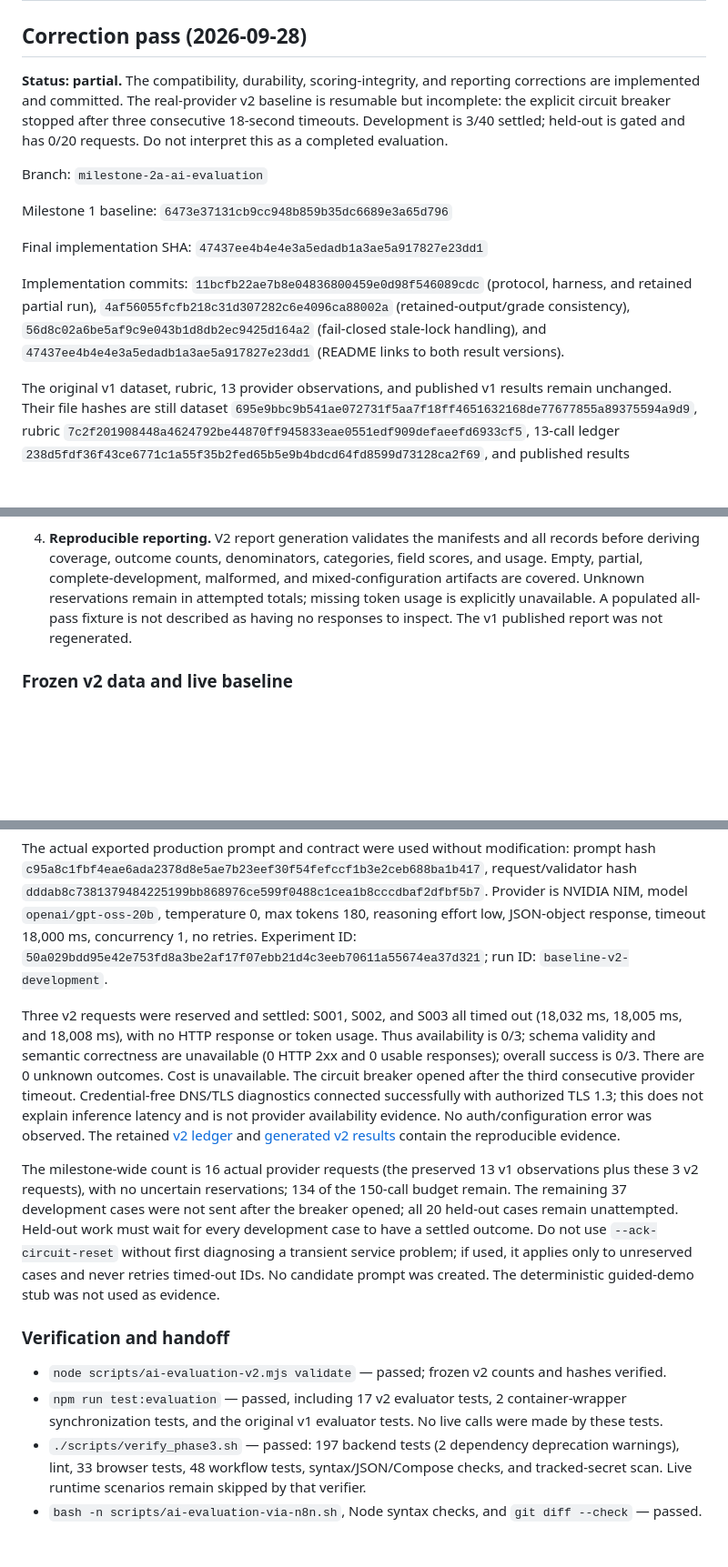
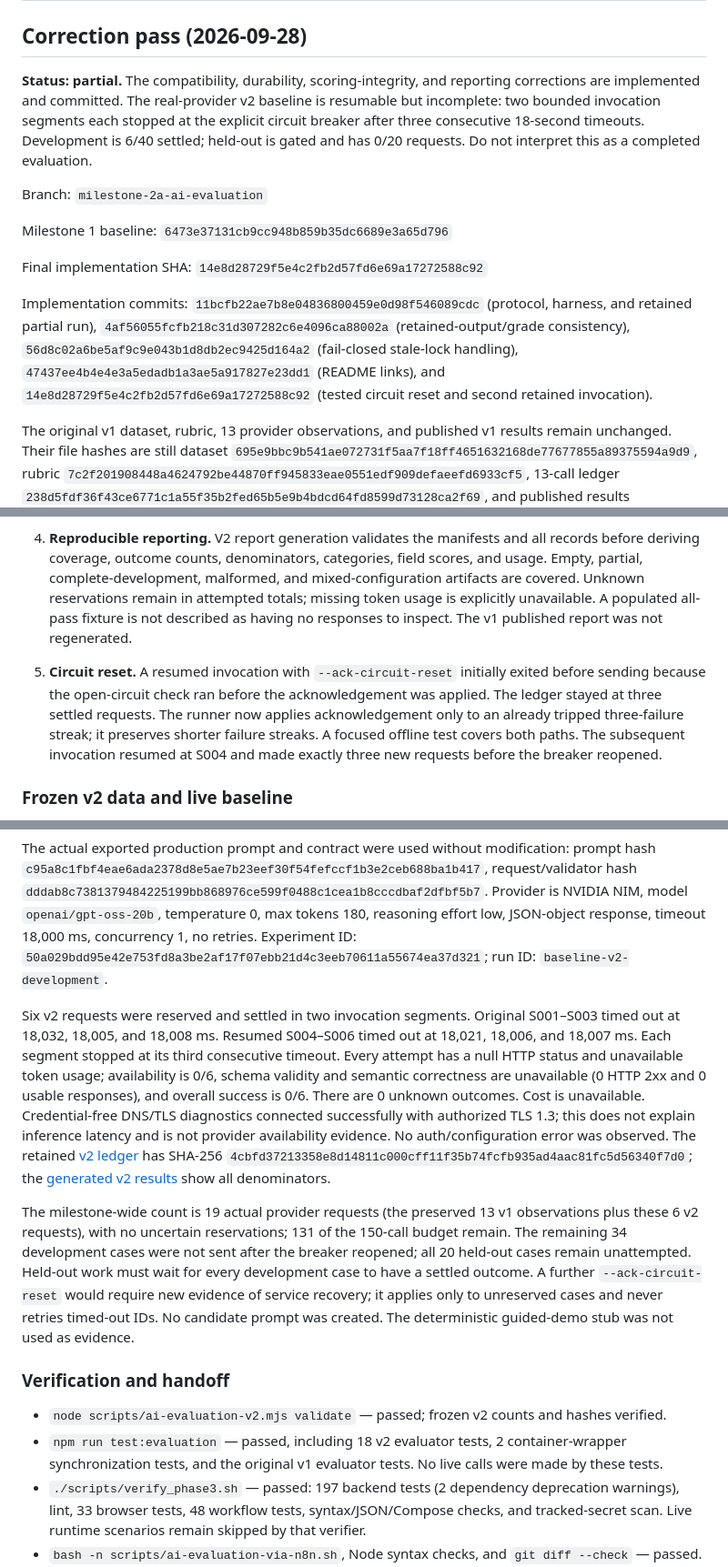
Before and after one commit to kabbersokhi-boop/client-lead-intake-booking-recovery-automation, a Markdown page: docs/reviews/milestone-2a-report.md, 3 parts joined by grey strips. Shown at 91% size. GitHub-like rendering; blank space fills up the shorter version.

Commit message:
Update Milestone 2A handoff after bounded resume

```diff
--- a/docs/reviews/milestone-2a-report.md
+++ b/docs/reviews/milestone-2a-report.md
@@ -2,15 +2,15 @@
 
 ## Correction pass (2026-09-28)
 
-**Status: partial.** The compatibility, durability, scoring-integrity, and reporting corrections are implemented and committed. The real-provider v2 baseline is resumable but incomplete: the explicit circuit breaker stopped after three consecutive 18-second timeouts. Development is 3/40 settled; held-out is gated and has 0/20 requests. Do not interpret this as a completed evaluation.
+**Status: partial.** The compatibility, durability, scoring-integrity, and reporting corrections are implemented and committed. The real-provider v2 baseline is resumable but incomplete: two bounded invocation segments each stopped at the explicit circuit breaker after three consecutive 18-second timeouts. Development is 6/40 settled; held-out is gated and has 0/20 requests. Do not interpret this as a completed evaluation.
 
 Branch: `milestone-2a-ai-evaluation`
 
 Milestone 1 baseline: `6473e37131cb9cc948b859b35dc6689e3a65d796`
 
-Final implementation SHA: `47437ee4b4e4e3a5edadb1a3ae5a917827e23dd1`
+Final implementation SHA: `14e8d28729f5e4c2fb2d57fd6e69a17272588c92`
 
-Implementation commits: `11bcfb22ae7b8e04836800459e0d98f546089cdc` (protocol, harness, and retained partial run), `4af56055fcfb218c31d307282c6e4096ca88002a` (retained-output/grade consistency), `56d8c02a6be5af9c9e043b1d8db2ec9425d164a2` (fail-closed stale-lock handling), and `47437ee4b4e4e3a5edadb1a3ae5a917827e23dd1` (README links to both result versions).
+Implementation commits: `11bcfb22ae7b8e04836800459e0d98f546089cdc` (protocol, harness, and retained partial run), `4af56055fcfb218c31d307282c6e4096ca88002a` (retained-output/grade consistency), `56d8c02a6be5af9c9e043b1d8db2ec9425d164a2` (fail-closed stale-lock handling), `47437ee4b4e4e3a5edadb1a3ae5a917827e23dd1` (README links), and `14e8d28729f5e4c2fb2d57fd6e69a17272588c92` (tested circuit reset and second retained invocation).
 
 The original v1 dataset, rubric, 13 provider observations, and published v1 results remain unchanged. Their file hashes are still dataset `695e9bbc9b541ae072731f5aa7f18ff4651632168de77677855a89375594a9d9`, rubric `7c2f201908448a4624792be44870ff945833eae0551edf909defaeefd6933cf5`, 13-call ledger `238d5fdf36f43ce6771c1a55f35b2fed65b5e9b4bdcd64fd8599d73128ca2f69`, and published results `decb0fce8f2c19a5a3f449d6d78222e4bbd1fb8fbfb451d58394f1fa4d8533e2`. [The v1 results](milestone-2a-results.md) remain the historical report; they are not silently replaced by revised scores.
 
@@ -26,20 +26,22 @@ The original v1 dataset, rubric, 13 provider observations, and published v1 resu
 
 4. **Reproducible reporting.** V2 report generation validates the manifests and all records before deriving coverage, outcome counts, denominators, categories, field scores, and usage. Empty, partial, complete-development, malformed, and mixed-configuration artifacts are covered. Unknown reservations remain in attempted totals; missing token usage is explicitly unavailable. A populated all-pass fixture is not described as having no responses to inspect. The v1 published report was not regenerated.
 
+5. **Circuit reset.** A resumed invocation with `--ack-circuit-reset` initially exited before sending because the open-circuit check ran before the acknowledgement was applied. The ledger stayed at three settled requests. The runner now applies acknowledgement only to an already tripped three-failure streak; it preserves shorter failure streaks. A focused offline test covers both paths. The subsequent invocation resumed at S004 and made exactly three new requests before the breaker reopened.
+
 ### Frozen v2 data and live baseline
 
 The effective v2 dataset is 60 synthetic cases, 40 development and 20 held-out, composed from the unchanged v1 base plus the frozen two-label overlay. Its effective canonical SHA-256 is `d6780d5a945bf097cfe8dde076a30a7d6973308f7ab483234f54310e5a57b61b`; overlay SHA-256 is `fab3833ea2021e88c0ef3ed811399bf1a26d6f571b28cc9dc8b05e92a2977150`; rubric-v2 SHA-256 is `fb5e5fcc8743c7f0d0b0b73276f16a0af4132f6eeddfb9f1d55088dbc5b276cd`. Categories remain straightforward 8/0, missing/paraphrase 8/5, ambiguity/conflict 8/6, urgency policy 8/5, and unsupported/adversarial 8/4 (development/held-out). These are hand-authored synthetic cases, not customer records. The labels received bounded AI-assisted review, not independent human validation.
 
 The actual exported production prompt and contract were used without modification: prompt hash `c95a8c1fbf4eae6ada2378d8e5ae7b23eef30f54fefccf1b3e2ceb688ba1b417`, request/validator hash `dddab8c7381379484225199bb868976ce599f0488c1cea1b8cccdbaf2dfbf5b7`. Provider is NVIDIA NIM, model `openai/gpt-oss-20b`, temperature 0, max tokens 180, reasoning effort low, JSON-object response, timeout 18,000 ms, concurrency 1, no retries. Experiment ID: `50a029bdd95e42e753fd8a3be2af17f07ebb21d4c3eeb70611a55674ea37d321`; run ID: `baseline-v2-development`.
 
-Three v2 requests were reserved and settled: S001, S002, and S003 all timed out (18,032 ms, 18,005 ms, and 18,008 ms), with no HTTP response or token usage. Thus availability is 0/3; schema validity and semantic correctness are unavailable (0 HTTP 2xx and 0 usable responses); overall success is 0/3. There are 0 unknown outcomes. Cost is unavailable. The circuit breaker opened after the third consecutive provider timeout. Credential-free DNS/TLS diagnostics connected successfully with authorized TLS 1.3; this does not explain inference latency and is not provider availability evidence. No auth/configuration error was observed. The retained [v2 ledger](ai-evaluation-runs/baseline-v2-development.jsonl) and [generated v2 results](milestone-2a-results-v2.md) contain the reproducible evidence.
+Six v2 requests were reserved and settled in two invocation segments. Original S001–S003 timed out at 18,032, 18,005, and 18,008 ms. Resumed S004–S006 timed out at 18,021, 18,006, and 18,007 ms. Each segment stopped at its third consecutive timeout. Every attempt has a null HTTP status and unavailable token usage; availability is 0/6, schema validity and semantic correctness are unavailable (0 HTTP 2xx and 0 usable responses), and overall success is 0/6. There are 0 unknown outcomes. Cost is unavailable. Credential-free DNS/TLS diagnostics connected successfully with authorized TLS 1.3; this does not explain inference latency and is not provider availability evidence. No auth/configuration error was observed. The retained [v2 ledger](ai-evaluation-runs/baseline-v2-development.jsonl) has SHA-256 `4cbfd37213358e8d14811c000cff11f35b74fcfb935ad4aac81fc5d56340f7d0`; the [generated v2 results](milestone-2a-results-v2.md) show all denominators.
 
-The milestone-wide count is 16 actual provider requests (the preserved 13 v1 observations plus these 3 v2 requests), with no uncertain reservations; 134 of the 150-call budget remain. The remaining 37 development cases were not sent after the breaker opened; all 20 held-out cases remain unattempted. Held-out work must wait for every development case to have a settled outcome. Do not use `--ack-circuit-reset` without first diagnosing a transient service problem; if used, it applies only to unreserved cases and never retries timed-out IDs. No candidate prompt was created. The deterministic guided-demo stub was not used as evidence.
+The milestone-wide count is 19 actual provider requests (the preserved 13 v1 observations plus these 6 v2 requests), with no uncertain reservations; 131 of the 150-call budget remain. The remaining 34 development cases were not sent after the breaker reopened; all 20 held-out cases remain unattempted. Held-out work must wait for every development case to have a settled outcome. A further `--ack-circuit-reset` would require new evidence of service recovery; it applies only to unreserved cases and never retries timed-out IDs. No candidate prompt was created. The deterministic guided-demo stub was not used as evidence.
 
 ### Verification and handoff
 
 - `node scripts/ai-evaluation-v2.mjs validate` — passed; frozen v2 counts and hashes verified.
-- `npm run test:evaluation` — passed, including 17 v2 evaluator tests, 2 container-wrapper synchronization tests, and the original v1 evaluator tests. No live calls were made by these tests.
+- `npm run test:evaluation` — passed, including 18 v2 evaluator tests, 2 container-wrapper synchronization tests, and the original v1 evaluator tests. No live calls were made by these tests.
 - `./scripts/verify_phase3.sh` — passed: 197 backend tests (2 dependency deprecation warnings), lint, 33 browser tests, 48 workflow tests, syntax/JSON/Compose checks, and tracked-secret scan. Live runtime scenarios remain skipped by that verifier.
 - `bash -n scripts/ai-evaluation-via-n8n.sh`, Node syntax checks, and `git diff --check` — passed. The guided browser demo was not rerun because application/workflow behavior did not change.
 
```
